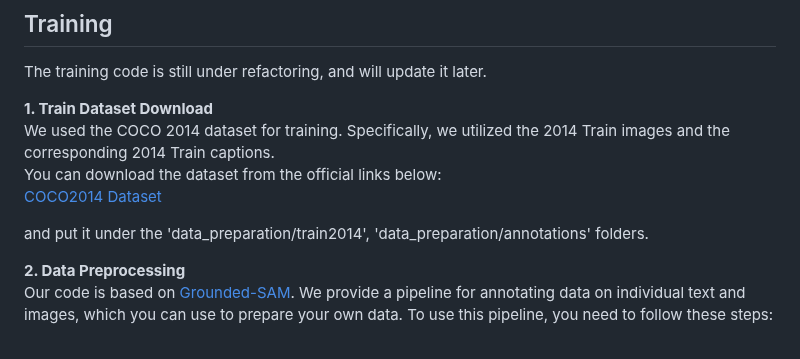
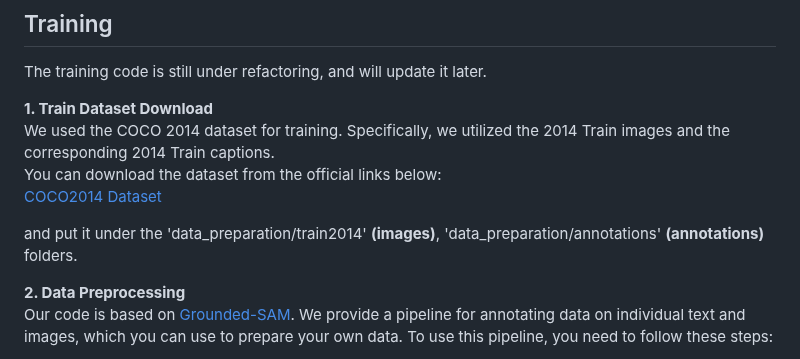
Before and after one commit to GGeeoonn/RaLD, a Markdown page: README.md, the part around the change. Drawn GitHub-style.

```diff
--- a/README.md
+++ b/README.md
@@ -8,7 +8,7 @@ We used the COCO 2014 dataset for training. Specifically, we utilized the 2014 T
 You can download the dataset from the official links below: <br>
 [COCO2014 Dataset](https://cocodataset.org/#download)
 
-and put it under the 'data_preparation/train2014', 'data_preparation/annotations' folders.
+and put it under the 'data_preparation/train2014' **(images)**, 'data_preparation/annotations' **(annotations)** folders.
 
 **2. Data Preprocessing** <br>
 Our code is based on [Grounded-SAM](https://github.com/IDEA-Research/Grounded-Segment-Anything). We provide a pipeline for annotating data on individual text and images, which you can use to prepare your own data. To use this pipeline, you need to follow these steps:
```
